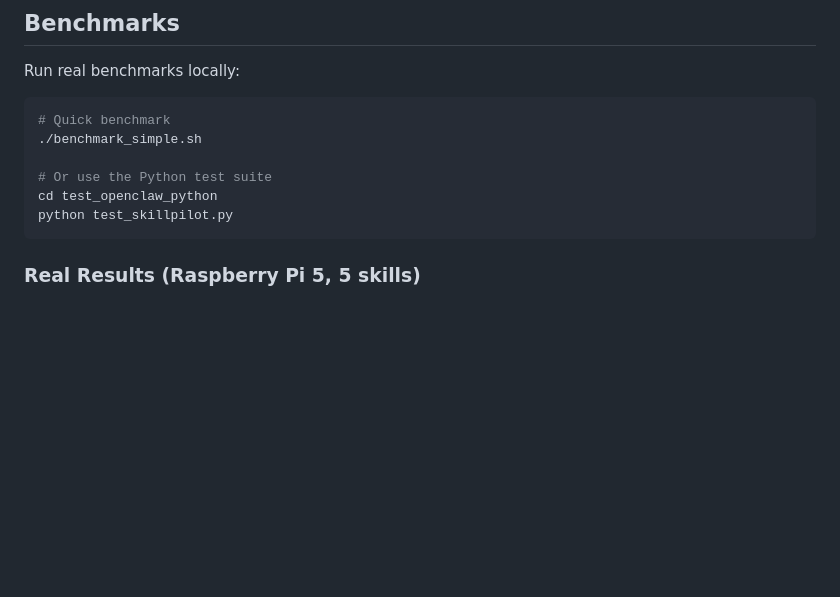
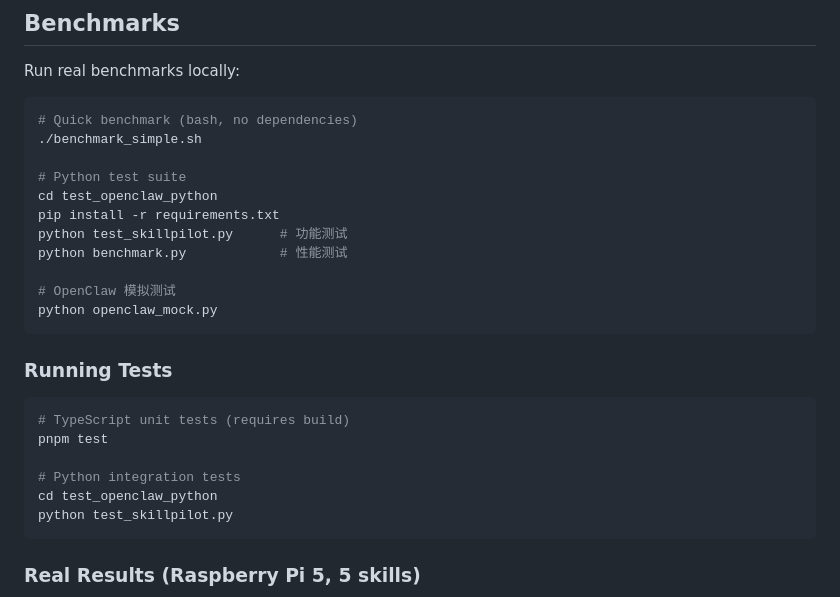
Before and after one commit to RealTapeL/SkillPilot, a Markdown page: README.md, the part around the change. Drawn GitHub-style; blank space fills up the shorter version.

````diff
--- a/README.md
+++ b/README.md
@@ -261,10 +261,26 @@ route:
 Run real benchmarks locally:
 
 ```bash
-# Quick benchmark
+# Quick benchmark (bash, no dependencies)
 ./benchmark_simple.sh
 
-# Or use the Python test suite
+# Python test suite
+cd test_openclaw_python
+pip install -r requirements.txt
+python test_skillpilot.py      # 功能测试
+python benchmark.py            # 性能测试
+
+# OpenClaw 模拟测试
+python openclaw_mock.py
+```
+
+### Running Tests
+
+```bash
+# TypeScript unit tests (requires build)
+pnpm test
+
+# Python integration tests
 cd test_openclaw_python
 python test_skillpilot.py
 ```
````
Also changed, not shown: README_zh.md (+47 -15 lines).
